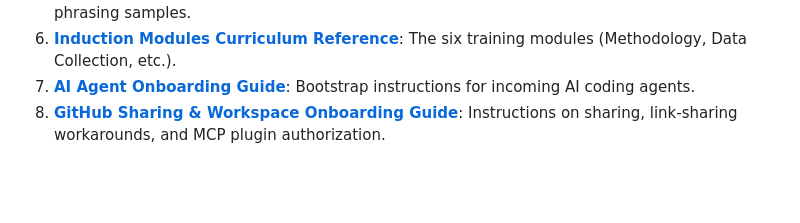
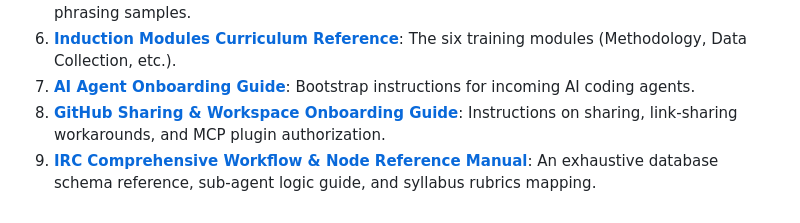
Before and after one commit to WhatsThisClint/irc-workflow, a Markdown page: README.md, the part around the change. GitHub-like rendering; blank space fills up the shorter version.

Commit message:
docs: add comprehensive node reference and workflow manual

```diff
--- a/README.md
+++ b/README.md
@@ -139,3 +139,4 @@ All documentation is structured into specialized guides in this workspace:
 6.  **[Induction Modules Curriculum Reference](docs/INDUCTION_MODULES_REFERENCE.md)**: The six training modules (Methodology, Data Collection, etc.).
 7.  **[AI Agent Onboarding Guide](AGENT_ONBOARDING.md)**: Bootstrap instructions for incoming AI coding agents.
 8.  **[GitHub Sharing & Workspace Onboarding Guide](docs/SHARING_GUIDE.md)**: Instructions on sharing, link-sharing workarounds, and MCP plugin authorization.
+9.  **[IRC Comprehensive Workflow & Node Reference Manual](docs/COMPREHENSIVE_WORKFLOW_MANUAL.md)**: An exhaustive database schema reference, sub-agent logic guide, and syllabus rubrics mapping.
```
Also changed, not shown: docs/COMPREHENSIVE_WORKFLOW_MANUAL.md (added, +151 -0 lines).
